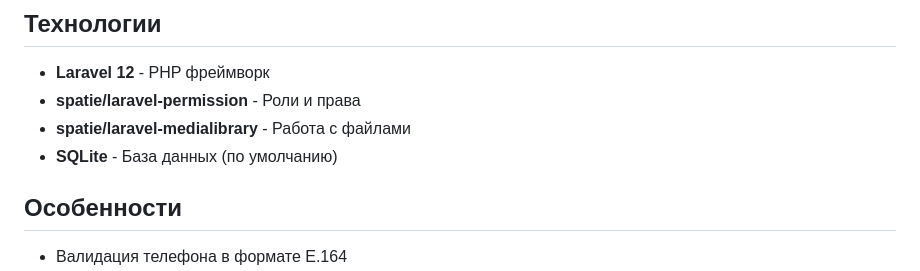
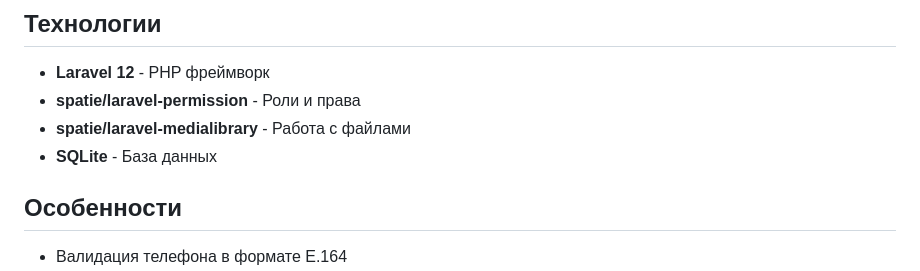
Before and after one commit to Modern-Messiah/mini-crm, a Markdown page: README.md, the part around the change. Drawn GitHub-style.

```diff
--- a/README.md
+++ b/README.md
@@ -167,7 +167,7 @@ app/
 - **Laravel 12** - PHP фреймворк
 - **spatie/laravel-permission** - Роли и права
 - **spatie/laravel-medialibrary** - Работа с файлами
-- **SQLite** - База данных (по умолчанию)
+- **SQLite** - База данных
 
 ## Особенности
 
```
